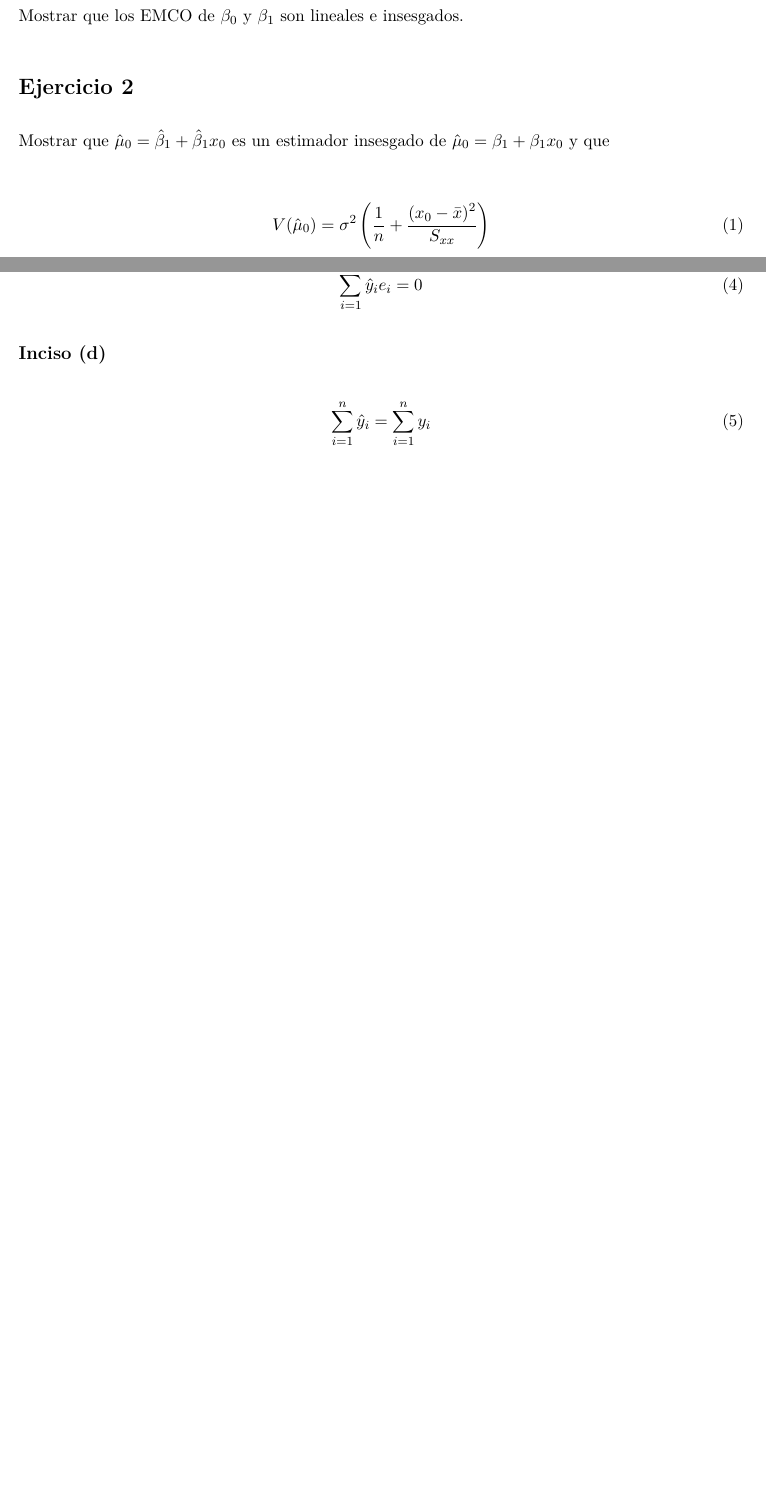
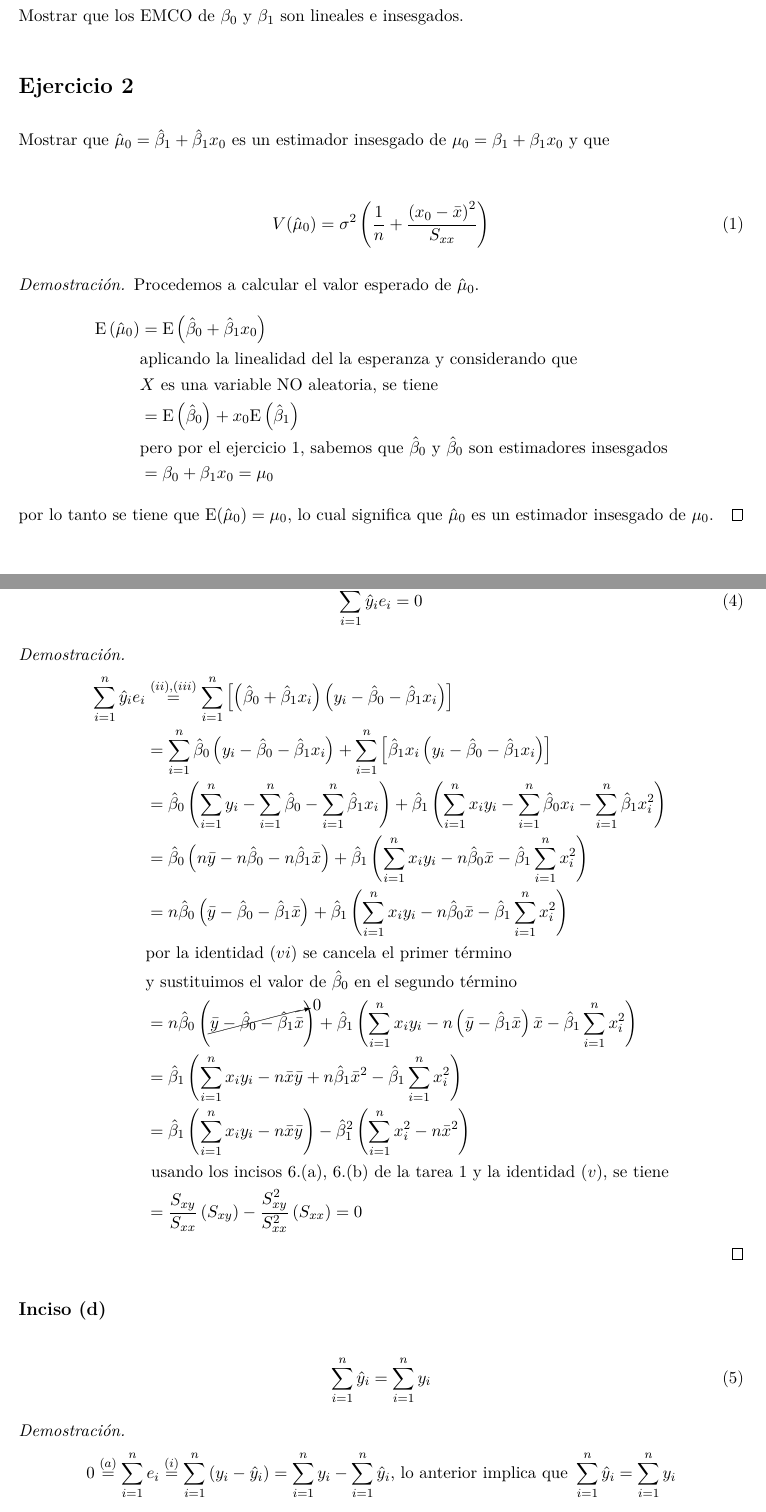
Before and after one commit to DQsamayoa/regresion-multiple, an R Markdown document (Tareas/Tarea_02/Tarea_02.Rmd): two parts of pages 1 and 2 of 3 before the commit and two parts of pages 1 and 3 of 8 after it, joined at a grey line, cut so that both start at the same text, the shorter picture padded with empty space. The pictures show the output file Tareas/Tarea_02/Tarea_02.pdf that the author committed with the source.

Commit message:
Se incorporan los ejercicios 2 y 3

```diff
--- a/Tareas/Tarea_02/Tarea_02.Rmd
+++ b/Tareas/Tarea_02/Tarea_02.Rmd
@@ -38,8 +38,20 @@ library(latex2exp)
 Mostrar que los EMCO de $\beta_0$ y $\beta_1$ son lineales e insesgados.
 
 # Ejercicio 2
-Mostrar que $\hat{\mu}_0 = \hat{\beta}_1 + \hat{\beta}_1 x_0$ es un estimador insesgado de $\hat{\mu}_0 = \beta_1 + \beta_1 x_0$ y que
+Mostrar que $\hat{\mu}_0 = \hat{\beta}_1 + \hat{\beta}_1 x_0$ es un estimador insesgado de $\mu_0 = \beta_1 + \beta_1 x_0$ y que
 \begin{align}
 V(\hat{\mu}_0) = \sigma^2 \left(\dfrac{1}{n} + \dfrac{\left(x_0 - \bar{x} \right)^2}{S_{xx}} \right)
 \end{align}
 
+\begin{proof}
+Procedemos a calcular el valor esperado de $\hat{\mu}_0$.
+\begin{align*}
+\mathrm{E} \left( \hat{\mu}_0 \right) &= \mathrm{E} \left(\hat{\beta}_0 + \hat{\beta}_1 x_0 \right) \\
+& \text{aplicando la linealidad del la esperanza y considerando que} \\
+& \text{$X$ es una variable NO aleatoria, se tiene} \\
+&= \mathrm{E} \left( \hat{\beta}_0 \right) + x_0 \mathrm{E} \left(\hat{\beta}_1 \right) \\
+& \text{pero por el ejercicio 1, sabemos que } \hat{\beta}_0 \text{ y } \hat{\beta}_0 \text{  son estimadores insesgados} \\
+&= \beta_0 + \beta_1 x_0 = \mu_0
+\end{align*}
+por lo tanto se tiene que $\mathrm{E} (\hat{\mu}_0) = \mu_0$, lo cual significa que $\hat{\mu}_0$ es un estimador insesgado de $\mu_0$.
+\end{proof}
@@ -64,7 +110,31 @@ Suponer que se ajusta un modelo RLS por MCO a las observaciones $(x_i , y_i), i
+\sum_{i = 1}^n \hat{y}_i e_i
+&\stackrel{(ii), (iii)}{=} \sum_{i = 1}^n \left[ \left( \hat{\beta}_0 + \hat{\beta}_1 x_i \right) \left( y_i - \hat{\beta}_0 - \hat{\beta}_1 x_i \right) \right]\\
+&= \sum_{i = 1}^n \hat{\beta}_0 \left( y_i - \hat{\beta}_0 - \hat{\beta}_1 x_i \right) + \sum_{i = 1}^n \left[ \hat{\beta}_1 x_i \left( y_i - \hat{\beta}_0 - \hat{\beta}_1 x_i \right) \right] \\
+&= \hat{\beta}_0 \left(\sum_{i = 1}^n y_i - \sum_{i = 1}^n \hat{\beta}_0 - \sum_{i = 1}^n \hat{\beta}_1 x_i \right) + \hat{\beta}_1 \left( \sum_{i = 1}^n x_i y_i - \sum_{i = 1}^n \hat{\beta}_0 x_i - \sum_{i = 1}^n \hat{\beta}_1 x_i^2 \right) \\
+&= \hat{\beta}_0 \left(n \bar{y} - n \hat{\beta}_0 - n \hat{\beta}_1 \bar{x} \right) + \hat{\beta}_1 \left( \sum_{i = 1}^n x_i y_i - n \hat{\beta}_0 \bar{x} - \hat{\beta}_1 \sum_{i = 1}^n x_i^2 \right) \\
+&= n \hat{\beta}_0 \left(\bar{y} - \hat{\beta}_0 - \hat{\beta}_1 \bar{x} \right) +
+\hat{\beta}_1 \left( \sum_{i = 1}^n x_i y_i - n \hat{\beta}_0 \bar{x} - \hat{\beta}_1 \sum_{i = 1}^n x_i^2 \right) \\
+& \text{por la identidad } (vi) \text{ se cancela el primer término } \\
+& \text{y sustituimos el valor de } \hat{\beta}_0 \text{ en el segundo término} \\
+&= n \hat{\beta}_0 \left(\cancelto{0}{\bar{y} - \hat{\beta}_0 - \hat{\beta}_1 \bar{x}} \right) +
+\hat{\beta}_1 \left( \sum_{i = 1}^n x_i y_i - n \left(\bar{y} - \hat{\beta}_1 \bar{x} \right) \bar{x} - \hat{\beta}_1 \sum_{i = 1}^n x_i^2 \right) \\
+&= \hat{\beta}_1 \left( \sum_{i = 1}^n x_i y_i - n \bar{x} \bar{y} + n \hat{\beta}_1 \bar{x}^2 - \hat{\beta}_1 \sum_{i = 1}^n x_i^2 \right) \\
+&= \hat{\beta}_1 \left( \sum_{i = 1}^n x_i y_i - n \bar{x} \bar{y} \right) - \hat{\beta}_1^2 \left(\sum_{i = 1}^n x_i^2 - n \bar{x}^2 \right) \\
+& \text{ usando los incisos 6.(a), 6.(b) de la tarea 1 y la identidad } (v) \text{, se tiene} \\
+&= \dfrac{S_{xy}}{S_{xx}} \left( S_{xy} \right) - \dfrac{S_{xy}^2}{S_{xx}^2} \left(S_{xx} \right) = 0
+\end{align*}
+\end{proof}
+
 ## Inciso (d)
 \begin{align}
 \sum_{i = 1}^n \hat{y}_i = \sum_{i = 1}^n y_i
 \end{align}
+
+\begin{proof}
+\begin{align*}
+0 \stackrel{(a)}{=} \sum_{i = 1}^n e_i \stackrel{(i)}{=} \sum_{i = 1}^n \left(y_i -\hat{y}_i \right) = \sum_{i = 1}^n y_i - \sum_{i = 1}^n \hat{y}_i \text{, lo anterior implica que } \sum_{i = 1}^n \hat{y}_i = \sum_{i = 1}^n y_i
+\end{align*}
+\end{proof}
 
 ## Inciso (e)
 \begin{align}
```
Also changed, not shown: Tareas/Tarea_02/Tarea_02.pdf, Tareas/Tarea_02/Tarea_02.Rmd (48 more changed lines).
